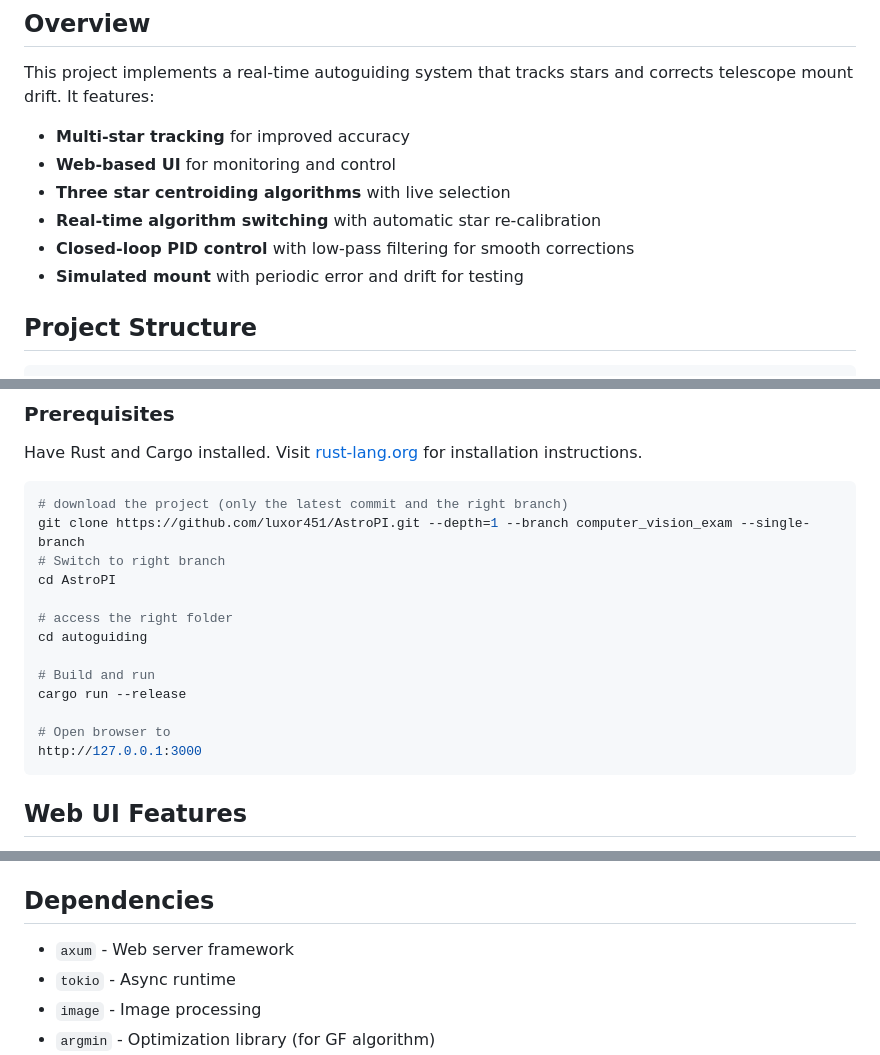
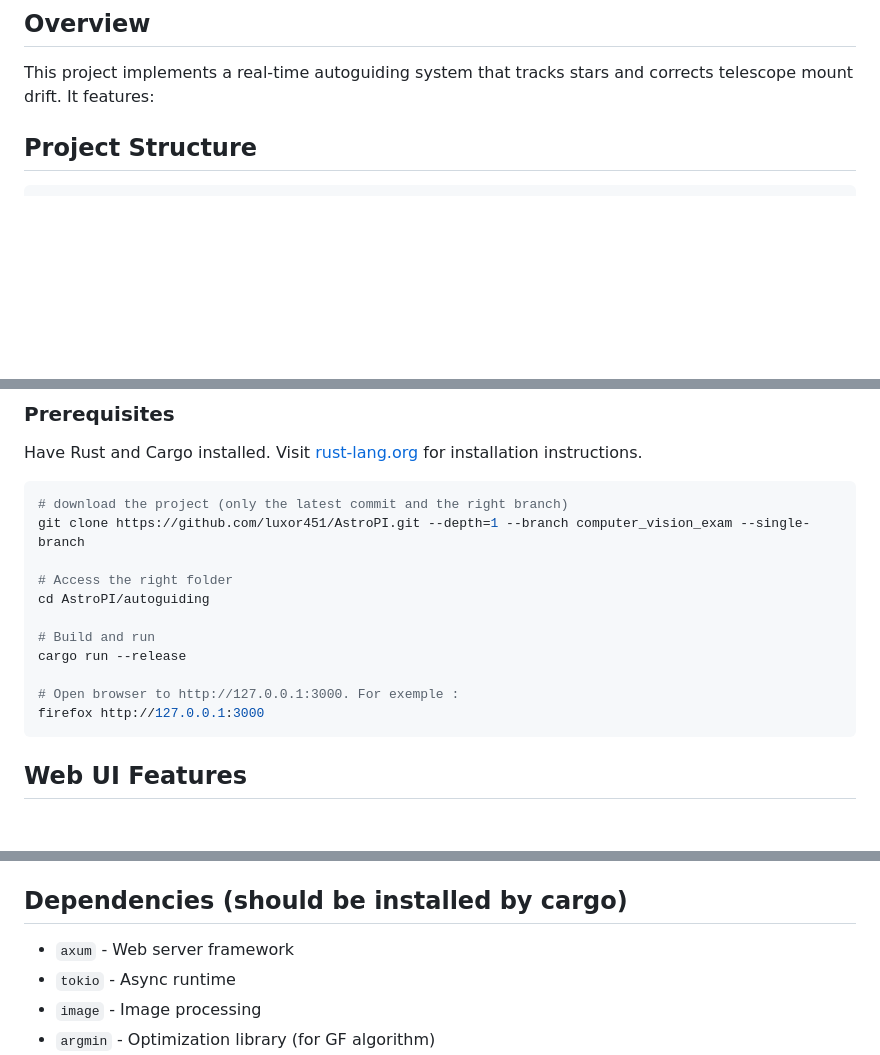
Before and after one commit to luxor451/AstroPI, a Markdown page: autoguiding/README.md, 3 parts joined by grey strips. Drawn GitHub-style; blank space fills up the shorter version.

Commit message:
changed readme again to be more precise

````diff
--- a/autoguiding/README.md
+++ b/autoguiding/README.md
@@ -6,13 +6,6 @@ The presentation slides are under `presentation/build/DOCHE_Dimitry_Computer_Vis
 ## Overview
 
 This project implements a real-time autoguiding system that tracks stars and corrects telescope mount drift. It features:
-
-- **Multi-star tracking** for improved accuracy
-- **Web-based UI** for monitoring and control
-- **Three star centroiding algorithms** with live selection
-- **Real-time algorithm switching** with automatic star re-calibration
-- **Closed-loop PID control** with low-pass filtering for smooth corrections
-- **Simulated mount** with periodic error and drift for testing
 
 ## Project Structure
 
@@ -82,17 +75,15 @@ Have Rust and Cargo installed. Visit [rust-lang.org](https://rust-lang.org/tools
 ```bash
 # download the project (only the latest commit and the right branch)
 git clone https://github.com/luxor451/AstroPI.git --depth=1 --branch computer_vision_exam --single-branch
-# Switch to right branch
-cd AstroPI
 
-# access the right folder
-cd autoguiding
+# Access the right folder
+cd AstroPI/autoguiding
 
 # Build and run
 cargo run --release
 
-# Open browser to
-http://127.0.0.1:3000
+# Open browser to http://127.0.0.1:3000. For exemple :
+firefox http://127.0.0.1:3000
 ```
 
 
@@ -119,7 +110,7 @@ Key parameters you can tune:
 - `MAX_CORRECTION` - Maximum correction per frame
 - `MAX_DEVIATION` - Outlier rejection threshold
 
-## Dependencies
+## Dependencies (should be installed by cargo)
 
 - `axum` - Web server framework
 - `tokio` - Async runtime
````
